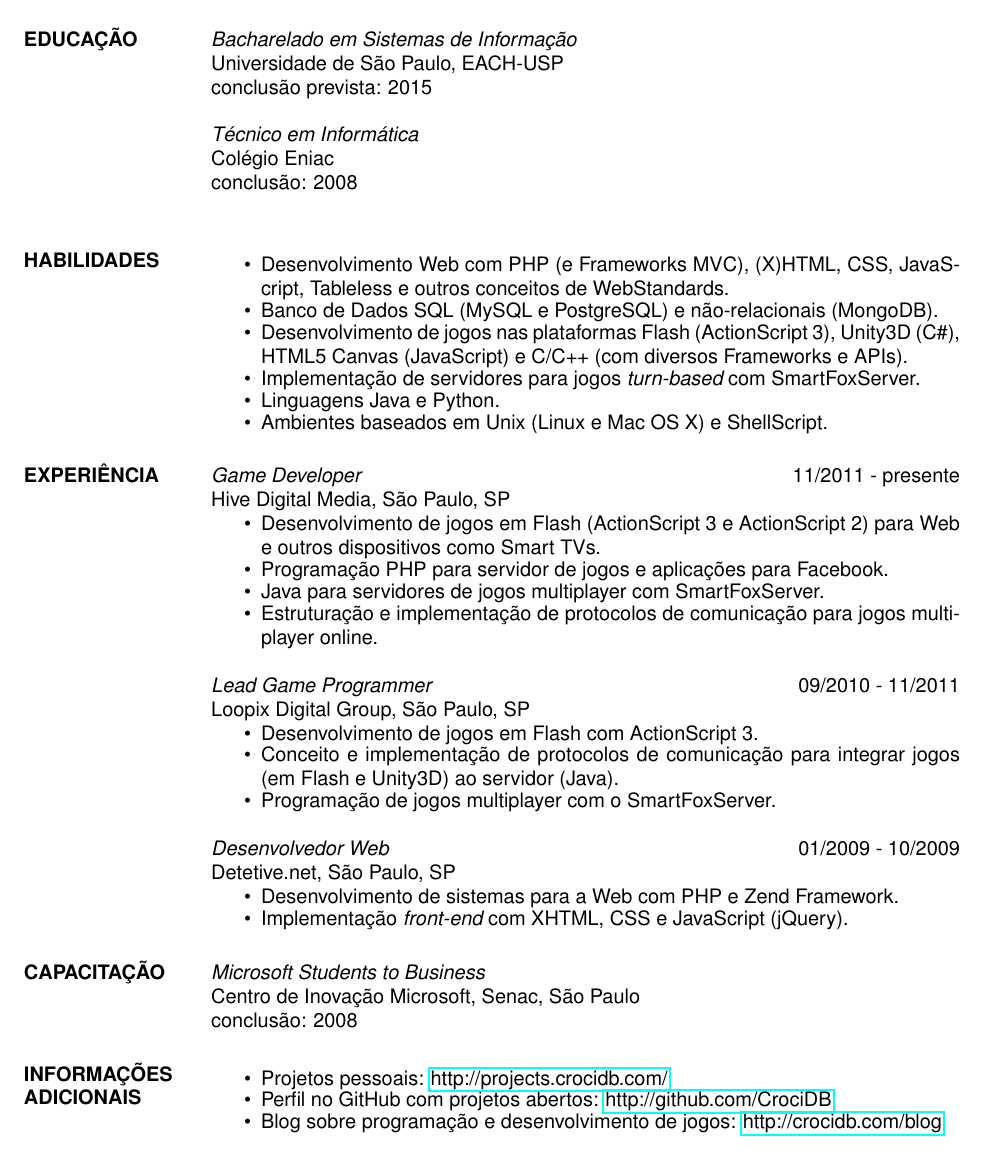
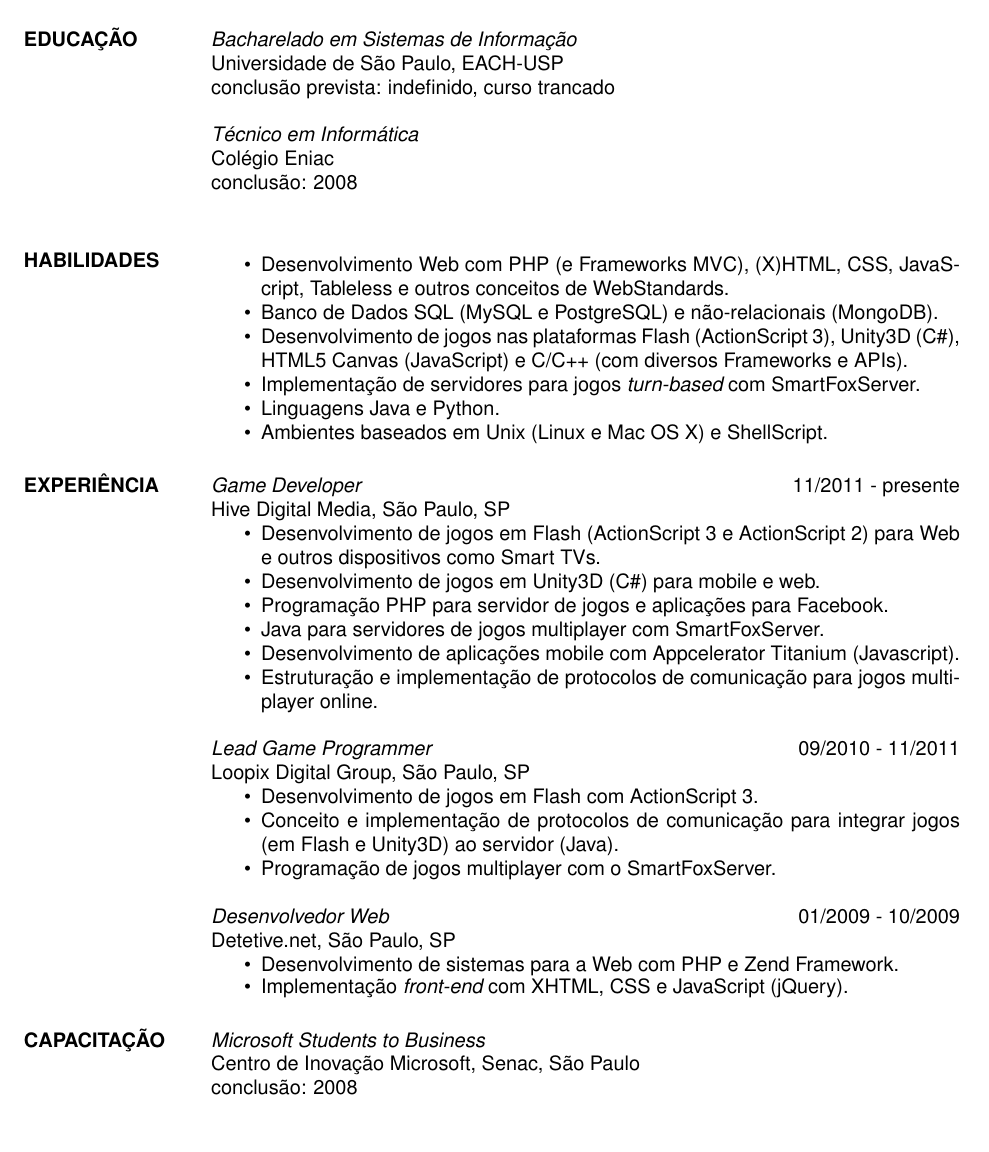
Before and after one commit to CrociDB/crocidb-resume, a LaTeX CV (resume-ptBR.tex): part of the page, cut so that both start at the same text. Compiled offline with pdfLaTeX.

Commit message:
updated new activities

```diff
--- a/resume-ptBR.tex
+++ b/resume-ptBR.tex
@@ -26,14 +26,14 @@
 
 \section{EDUCAÇÃO} {\sl Bacharelado em Sistemas de Informação} \\
                 Universidade de São Paulo, EACH-USP \\
-                conclusão prevista: 2015
+                conclusão prevista: indefinido, curso trancado
 
                 {\sl Técnico em Informática} \\
                 Colégio Eniac \\
                 conclusão: 2008 \\
 
 
-\section{HABILIDADES} \begin{itemize}  \itemsep -3pt
+\section{HABILIDADES} \begin{itemize}  \itemsep -2pt
                  \item Desenvolvimento Web com PHP (e Frameworks MVC), (X)HTML, CSS, JavaScript,
                        Tableless e outros conceitos de WebStandards.
                  \item Banco de Dados SQL (MySQL e PostgreSQL) e não-relacionais (MongoDB).
@@ -46,16 +46,18 @@
 
 \section{EXPERIÊNCIA} {\sl Game Developer} \hfill 11/2011 - presente \\
                 Hive Digital Media, São Paulo, SP
-                 \begin{itemize}  \itemsep -3pt
+                 \begin{itemize}  \itemsep -2pt
                  \item Desenvolvimento de jogos em Flash (ActionScript 3 e ActionScript 2) para Web e outros dispositivos como Smart TVs.
+		 \item Desenvolvimento de jogos em Unity3D (C\#) para mobile e web.
                  \item Programação PHP para servidor de jogos e aplicações para Facebook.
                  \item Java para servidores de jogos multiplayer com SmartFoxServer.
+		 \item Desenvolvimento de aplicações mobile com Appcelerator Titanium (Javascript).
                  \item Estruturação e implementação de protocolos de comunicação para jogos multiplayer online.
                  \end{itemize}
 
                  {\sl Lead Game Programmer} \hfill 09/2010 - 11/2011 \\
                 Loopix Digital Group, São Paulo, SP
-                 \begin{itemize}  \itemsep -3pt
+                 \begin{itemize}  \itemsep -2pt
                  \item Desenvolvimento de jogos em Flash com ActionScript 3.
                  \item Conceito e implementação de protocolos de comunicação para integrar jogos (em Flash e Unity3D) ao servidor (Java).
                  \item Programação de jogos multiplayer com o SmartFoxServer.
@@ -73,14 +75,5 @@
                 Centro de Inovação Microsoft, Senac, São Paulo \\
                 conclusão: 2008
 
-
-\section{INFORMAÇÕES \\ ADICIONAIS}
-            \begin{itemize}  \itemsep -3pt
-            \item Projetos pessoais: \href{http://projects.crocidb.com/}{http://projects.crocidb.com/}
-            \item Perfil no GitHub com projetos abertos: \href{http://github.com/CrociDB}{http://github.com/CrociDB}
-            \item Blog sobre programação e desenvolvimento de jogos: \href{http://crocidb.com/blog}{http://crocidb.com/blog}
-            \end{itemize}
-
-
 \end{resume}
 \end{document}
```
Also changed, not shown: resume-en.tex (+3 -1 lines).
